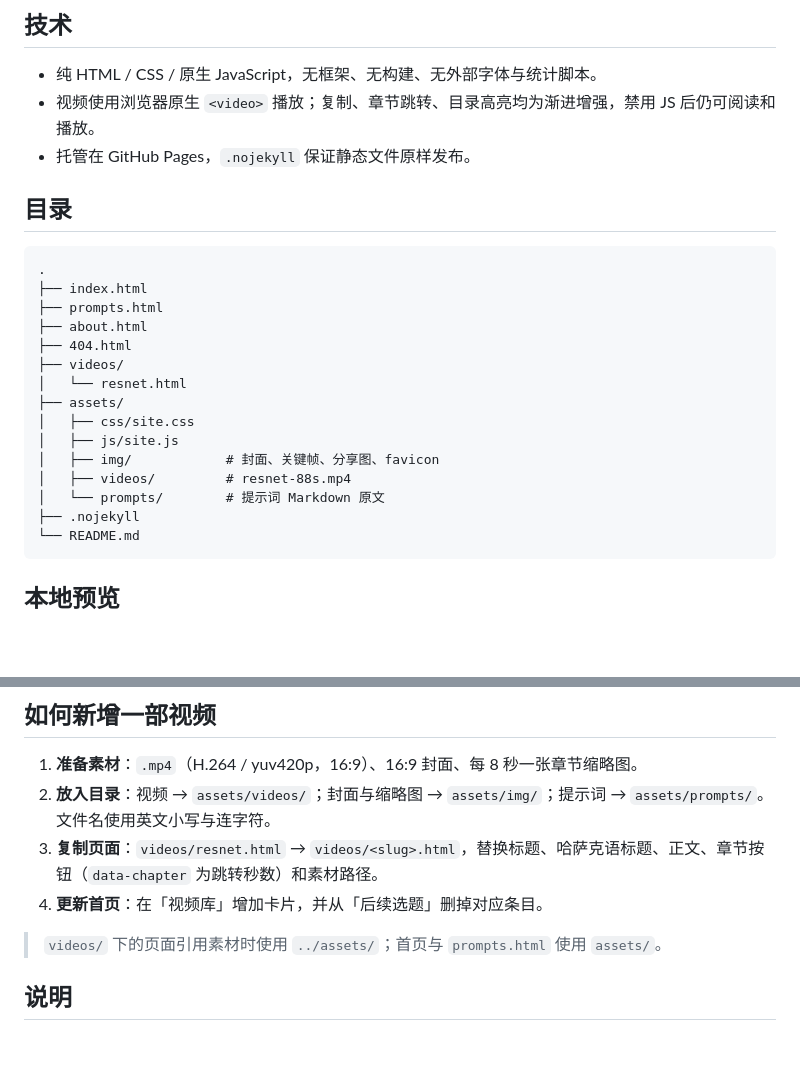
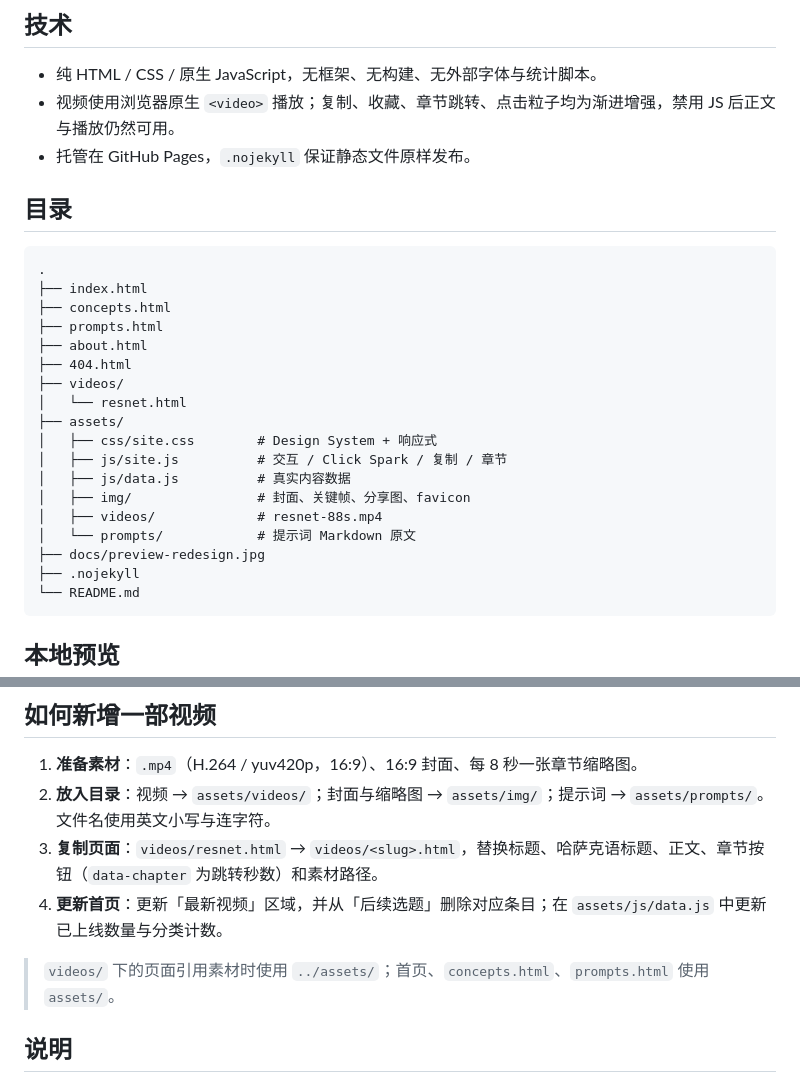
Before and after one commit to Hawkplus/zhong-e, a Markdown page: README.md, 2 parts joined by grey strips. Rendered like a GitHub page; blank space fills up the shorter version.

````diff
--- a/README.md
+++ b/README.md
@@ -25,7 +38,7 @@
 ## 技术
 
 - 纯 HTML / CSS / 原生 JavaScript，无框架、无构建、无外部字体与统计脚本。
-- 视频使用浏览器原生 `<video>` 播放；复制、章节跳转、目录高亮均为渐进增强，禁用 JS 后仍可阅读和播放。
+- 视频使用浏览器原生 `<video>` 播放；复制、收藏、章节跳转、点击粒子均为渐进增强，禁用 JS 后正文与播放仍然可用。
 - 托管在 GitHub Pages，`.nojekyll` 保证静态文件原样发布。
 
 ## 目录
@@ -33,17 +46,20 @@
 ```text
 .
 ├── index.html
+├── concepts.html
 ├── prompts.html
 ├── about.html
 ├── 404.html
 ├── videos/
 │   └── resnet.html
 ├── assets/
-│   ├── css/site.css
-│   ├── js/site.js
-│   ├── img/            # 封面、关键帧、分享图、favicon
-│   ├── videos/         # resnet-88s.mp4
-│   └── prompts/        # 提示词 Markdown 原文
+│   ├── css/site.css        # Design System + 响应式
+│   ├── js/site.js          # 交互 / Click Spark / 复制 / 章节
+│   ├── js/data.js          # 真实内容数据
+│   ├── img/                # 封面、关键帧、分享图、favicon
+│   ├── videos/             # resnet-88s.mp4
+│   └── prompts/            # 提示词 Markdown 原文
+├── docs/preview-redesign.jpg
 ├── .nojekyll
 └── README.md
 ```
@@ -64,9 +80,9 @@ python -m http.server 8000
 1. **准备素材**：`.mp4`（H.264 / yuv420p，16:9）、16:9 封面、每 8 秒一张章节缩略图。
 2. **放入目录**：视频 → `assets/videos/`；封面与缩略图 → `assets/img/`；提示词 → `assets/prompts/`。文件名使用英文小写与连字符。
 3. **复制页面**：`videos/resnet.html` → `videos/<slug>.html`，替换标题、哈萨克语标题、正文、章节按钮（`data-chapter` 为跳转秒数）和素材路径。
-4. **更新首页**：在「视频库」增加卡片，并从「后续选题」删掉对应条目。
+4. **更新首页**：更新「最新视频」区域，并从「后续选题」删除对应条目；在 `assets/js/data.js` 中更新已上线数量与分类计数。
 
-> `videos/` 下的页面引用素材时使用 `../assets/`；首页与 `prompts.html` 使用 `assets/`。
+> `videos/` 下的页面引用素材时使用 `../assets/`；首页、`concepts.html`、`prompts.html` 使用 `assets/`。
 
 ## 说明
 
````
Also changed, not shown: other parts of README.md (+21 -8 lines), docs/preview-redesign.jpg (added), docs/preview-zhong-ha.jpg (deleted), 10 other files.
